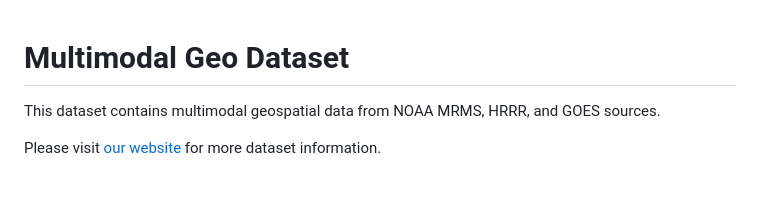
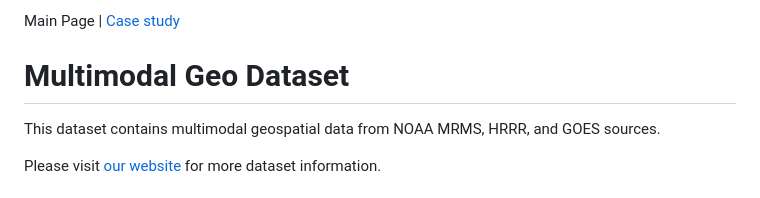
Before and after one commit to jiang28/multimodal-geo-dataset.github.io, a Markdown page: README.md, the part around the change. Rendered like a GitHub page.

```diff
--- a/README.md
+++ b/README.md
@@ -1,3 +1,5 @@
+Main Page | [Case study](./Case.md)
+
 # Multimodal Geo Dataset
 This dataset contains multimodal geospatial data from NOAA MRMS, HRRR, and GOES sources.
 
```
